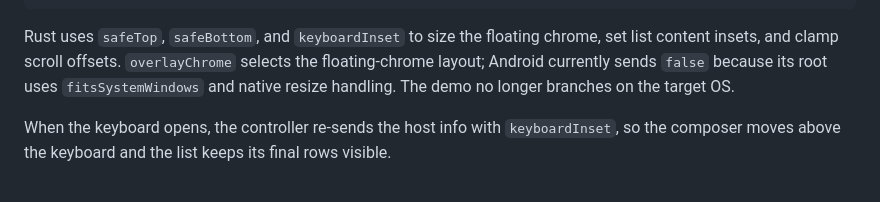
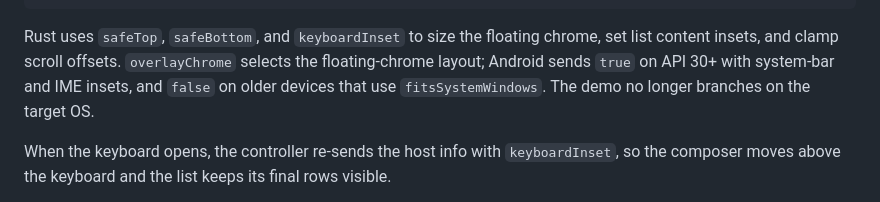
Before and after one commit to maxcabd/cheetah, a Markdown page: ios/README.md, the part around the change. Rendered like a GitHub page.

Commit message:
Run Android edge-to-edge with host insets

````diff
--- a/ios/README.md
+++ b/ios/README.md
@@ -50,7 +50,7 @@ Before the first resize, the host sends a `host` event. iOS sends it full-screen
 }
 ```
 
-Rust uses `safeTop`, `safeBottom`, and `keyboardInset` to size the floating chrome, set list content insets, and clamp scroll offsets. `overlayChrome` selects the floating-chrome layout; Android currently sends `false` because its root uses `fitsSystemWindows` and native resize handling. The demo no longer branches on the target OS.
+Rust uses `safeTop`, `safeBottom`, and `keyboardInset` to size the floating chrome, set list content insets, and clamp scroll offsets. `overlayChrome` selects the floating-chrome layout; Android sends `true` on API 30+ with system-bar and IME insets, and `false` on older devices that use `fitsSystemWindows`. The demo no longer branches on the target OS.
 
 When the keyboard opens, the controller re-sends the host info with `keyboardInset`, so the composer moves above the keyboard and the list keeps its final rows visible.
 
````
Also changed, not shown: android/README.md (added, +52 -0 lines), docs/android.png (added), 2 other files.
